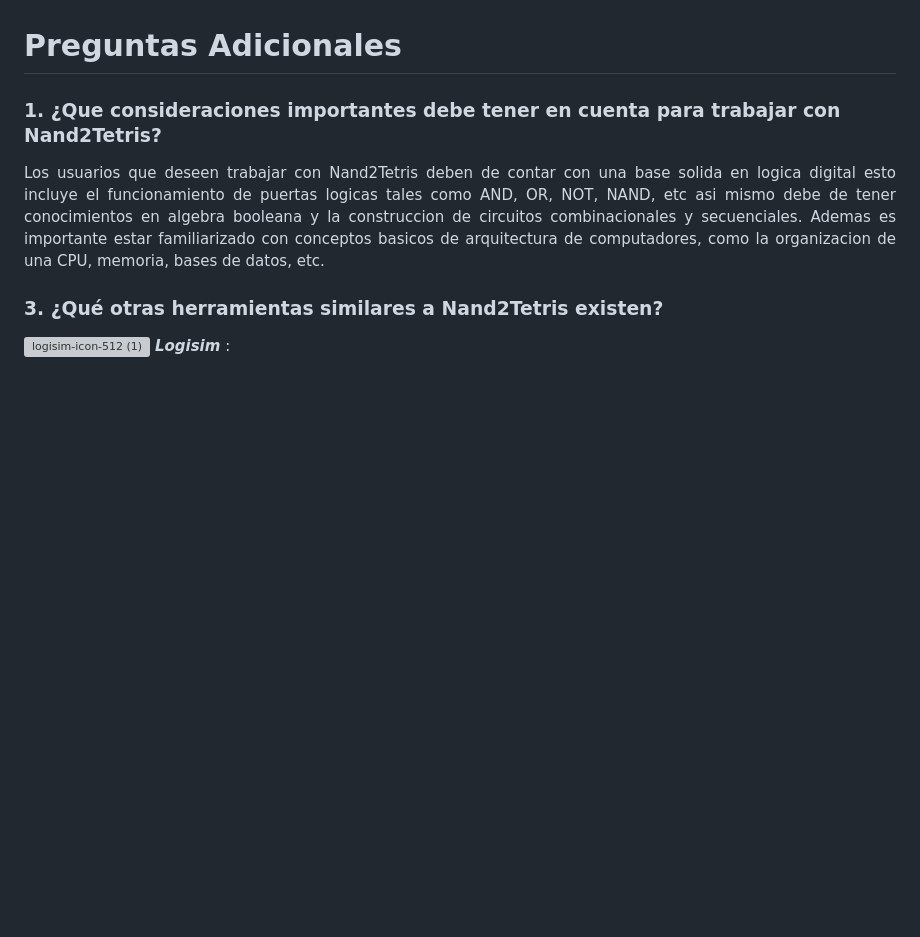
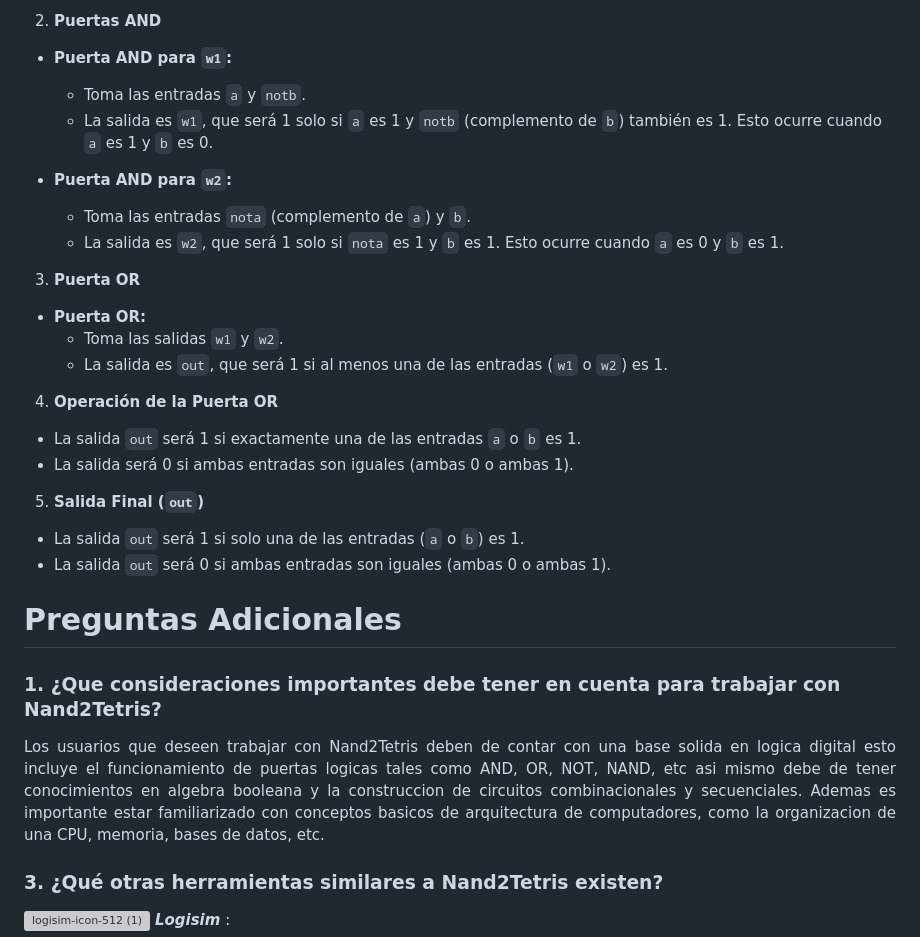
Before and after one commit to AlvarezNelson5623/Grupo-Teletubbies, a Markdown page: Prácticas Laboratorio/Práctica 1/README.md, the part around one of its changes. GitHub-like rendering; blank space fills up the shorter version; grey boxes are pictures that could not be loaded.

```diff
--- a/Prácticas Laboratorio/Práctica 1/README.md
+++ b/Prácticas Laboratorio/Práctica 1/README.md
@@ -79,3 +141,28 @@ Lo anterior tambien aplica para [Mux16](https://github.com/AlvarezNelson5623/Gru
+2. **Puertas AND**
+
+- **Puerta AND para `w1`:**
+  - Toma las entradas `a` y `notb`.
+  - La salida es `w1`, que será 1 solo si `a` es 1 y `notb` (complemento de `b`) también es 1. Esto ocurre cuando `a` es 1 y `b` es 0.
+
+- **Puerta AND para `w2`:**
+  - Toma las entradas `nota` (complemento de `a`) y `b`.
+  - La salida es `w2`, que será 1 solo si `nota` es 1 y `b` es 1. Esto ocurre cuando `a` es 0 y `b` es 1.
+
+3. **Puerta OR**
+
+- **Puerta OR:**
+  - Toma las salidas `w1` y `w2`.
+  - La salida es `out`, que será 1 si al menos una de las entradas (`w1` o `w2`) es 1.
+
+4. **Operación de la Puerta OR**
+
+- La salida `out` será 1 si exactamente una de las entradas `a` o `b` es 1.
+- La salida será 0 si ambas entradas son iguales (ambas 0 o ambas 1).
+
+5. **Salida Final (`out`)**
+
+- La salida `out` será 1 si solo una de las entradas (`a` o `b`) es 1.
+- La salida `out` será 0 si ambas entradas son iguales (ambas 0 o ambas 1).
 
 
 # Preguntas Adicionales
```
Also changed, not shown: other parts of Prácticas Laboratorio/Práctica 1/README.md (+62 -0 lines).
